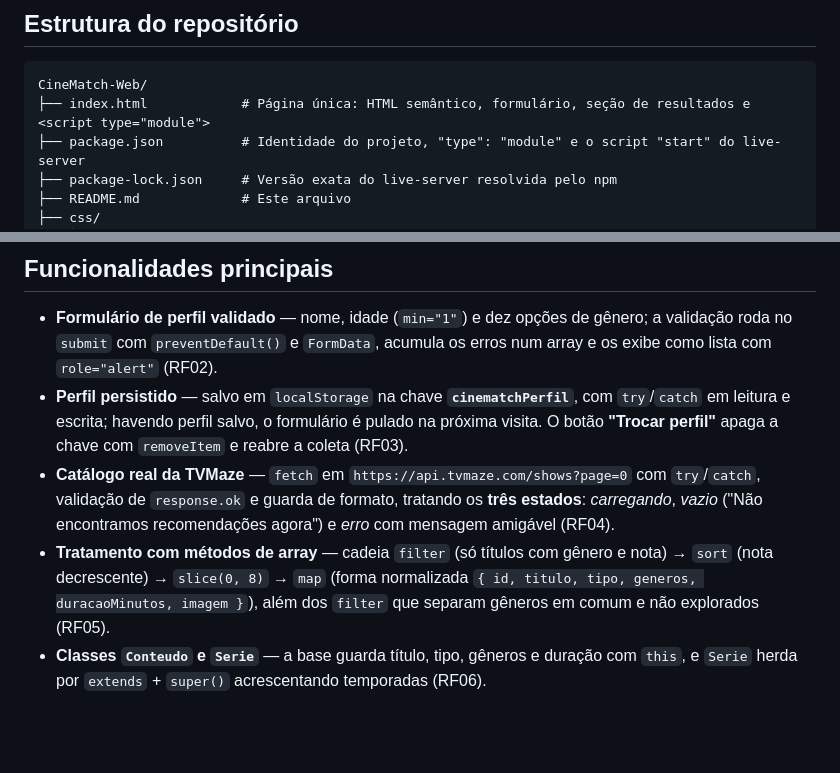
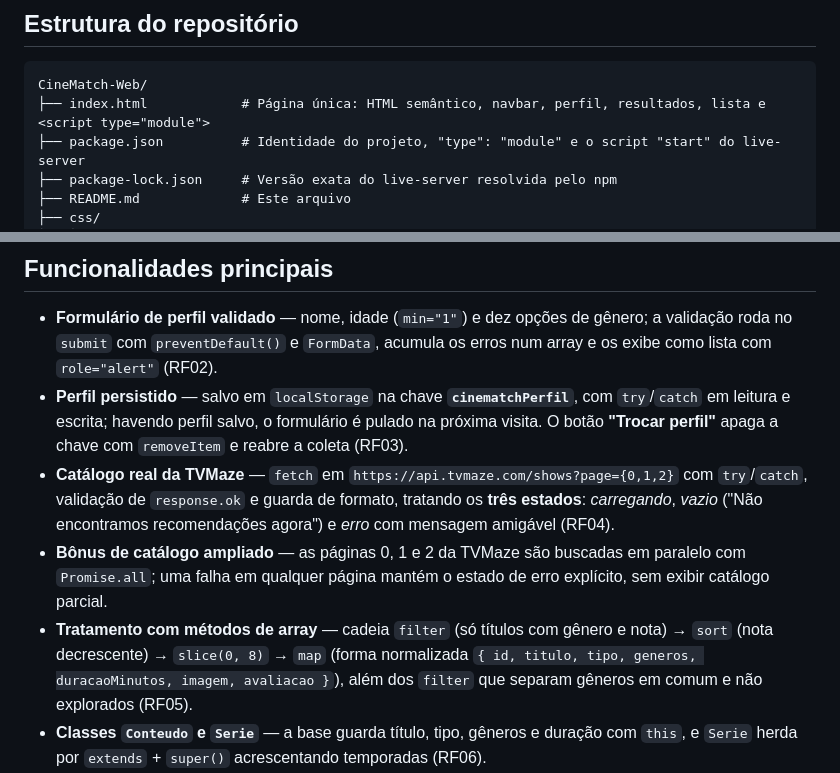
Before and after one commit to tiagoeduardobr/CineMatch-Web, a Markdown page: README.md, 2 parts joined by grey strips. Drawn GitHub-style; blank space fills up the shorter version.

````diff
--- a/README.md
+++ b/README.md
@@ -86,7 +86,7 @@ A TVMaze responde com `Access-Control-Allow-Origin: *`, então a chamada não é
 
 ```text
 CineMatch-Web/
-├── index.html            # Página única: HTML semântico, formulário, seção de resultados e <script type="module">
+├── index.html            # Página única: HTML semântico, navbar, perfil, resultados, lista e <script type="module">
 ├── package.json          # Identidade do projeto, "type": "module" e o script "start" do live-server
 ├── package-lock.json     # Versão exata do live-server resolvida pelo npm
 ├── README.md             # Este arquivo
@@ -260,8 +260,9 @@ Nenhuma regra do `css/style.css` usa `!important`, e o arquivo também não usa
 
 - **Formulário de perfil validado** — nome, idade (`min="1"`) e dez opções de gênero; a validação roda no `submit` com `preventDefault()` e `FormData`, acumula os erros num array e os exibe como lista com `role="alert"` (RF02).
 - **Perfil persistido** — salvo em `localStorage` na chave **`cinematchPerfil`**, com `try`/`catch` em leitura e escrita; havendo perfil salvo, o formulário é pulado na próxima visita. O botão **"Trocar perfil"** apaga a chave com `removeItem` e reabre a coleta (RF03).
-- **Catálogo real da TVMaze** — `fetch` em `https://api.tvmaze.com/shows?page=0` com `try`/`catch`, validação de `response.ok` e guarda de formato, tratando os **três estados**: *carregando*, *vazio* ("Não encontramos recomendações agora") e *erro* com mensagem amigável (RF04).
-- **Tratamento com métodos de array** — cadeia `filter` (só títulos com gênero e nota) → `sort` (nota decrescente) → `slice(0, 8)` → `map` (forma normalizada `{ id, titulo, tipo, generos, duracaoMinutos, imagem }`), além dos `filter` que separam gêneros em comum e não explorados (RF05).
+- **Catálogo real da TVMaze** — `fetch` em `https://api.tvmaze.com/shows?page={0,1,2}` com `try`/`catch`, validação de `response.ok` e guarda de formato, tratando os **três estados**: *carregando*, *vazio* ("Não encontramos recomendações agora") e *erro* com mensagem amigável (RF04).
+- **Bônus de catálogo ampliado** — as páginas 0, 1 e 2 da TVMaze são buscadas em paralelo com `Promise.all`; uma falha em qualquer página mantém o estado de erro explícito, sem exibir catálogo parcial.
+- **Tratamento com métodos de array** — cadeia `filter` (só títulos com gênero e nota) → `sort` (nota decrescente) → `slice(0, 8)` → `map` (forma normalizada `{ id, titulo, tipo, generos, duracaoMinutos, imagem, avaliacao }`), além dos `filter` que separam gêneros em comum e não explorados (RF05).
 - **Classes `Conteudo` e `Serie`** — a base guarda título, tipo, gêneros e duração com `this`, e `Serie` herda por `extends` + `super()` acrescentando temporadas (RF06).
 - **Compatibilidade classificada** — fórmula `gêneros em comum ÷ total de gêneros do conteúdo × 100`, com faixas **Alta afinidade** (≥ 80), **Média afinidade** (≥ 50) e **Baixa afinidade**, listando os **gêneros em comum** e os **gêneros não explorados** (RF07).
 - **Renderização no DOM** — cada card é um `<article>` montado com `createElement` e escrito com `textContent` (nunca `innerHTML`), o que mantém o dado da API como texto e não como marcação (RF08).
````
Also changed, not shown: other parts of README.md (+18 -6 lines), docs/KANBAN.md (+15 -15 lines), docs/ROTEIRO-VIDEO.md (+9 -7 lines).
